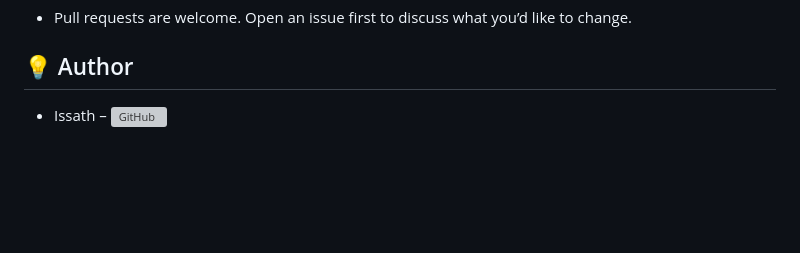
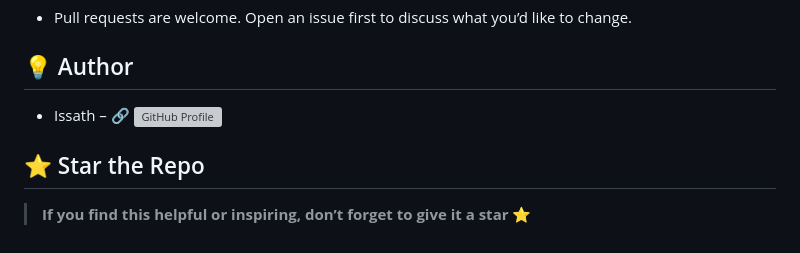
Before and after one commit to Am-Issath/django-channels-demo, a Markdown page: README.md, the part around the change. Rendered like a GitHub page; blank space fills up the shorter version; grey boxes are pictures that could not be loaded.

```diff
--- a/README.md
+++ b/README.md
@@ -127,4 +127,9 @@ redis>=4.5
 
 ## 💡 Author
 
-- Issath – ![GitHub](https://github.com/Am-Issath)
+- Issath –
+🔗 ![GitHub Profile](https://github.com/Am-Issath)
+
+## ⭐️ Star the Repo
+
+> **If you find this helpful or inspiring, don’t forget to give it a star ⭐️**
```
